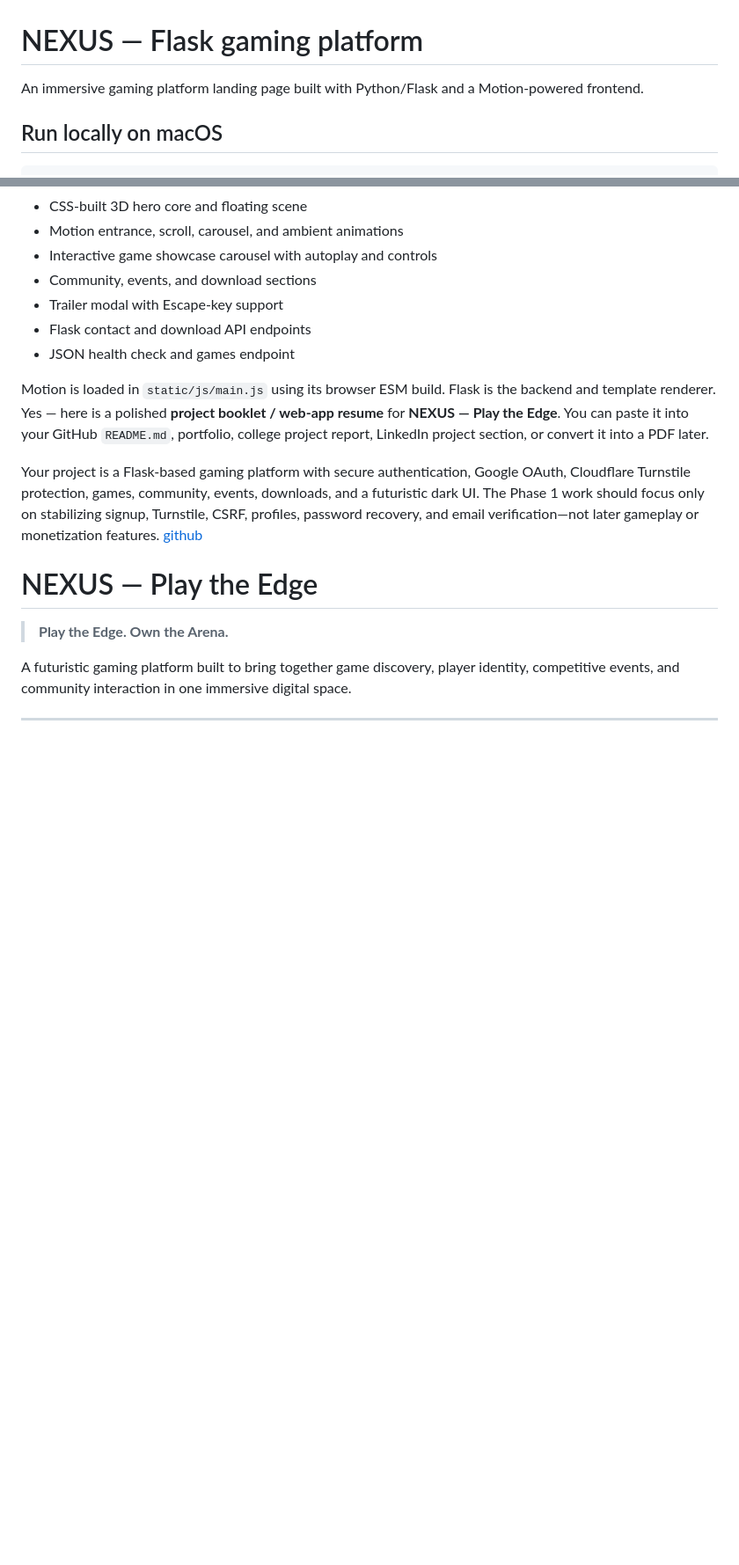
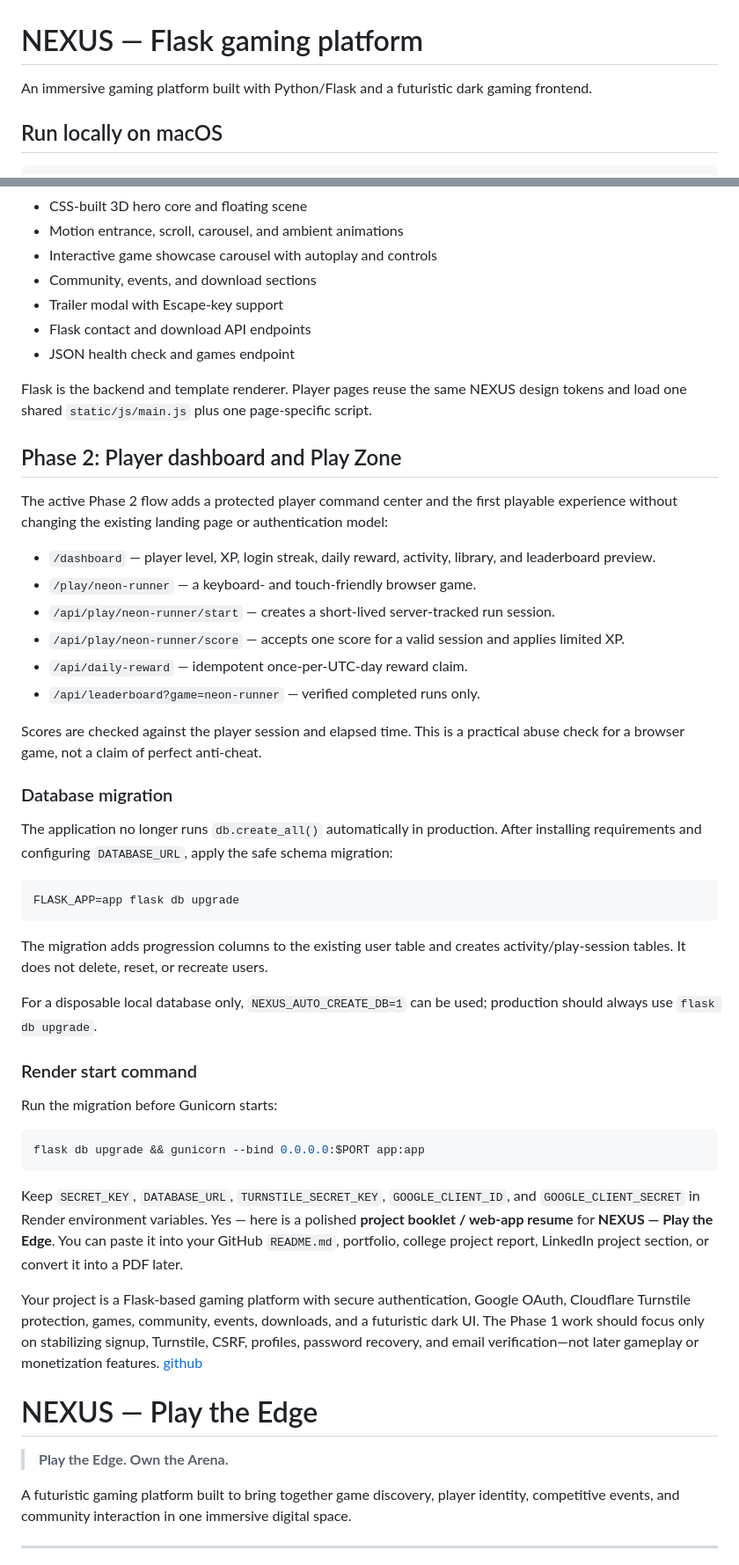
Before and after one commit to ramsingh73729-ctrl/nexus-flask, a Markdown page: README.md, 2 parts joined by grey strips. Shown at 88% size. GitHub-like rendering; blank space fills up the shorter version.

Commit message:
Update NEXUS Phase 2 documentation

````diff
--- a/README.md
+++ b/README.md
@@ -1,6 +1,6 @@
 # NEXUS — Flask gaming platform
 
-An immersive gaming platform landing page built with Python/Flask and a Motion-powered frontend.
+An immersive gaming platform built with Python/Flask and a futuristic dark gaming frontend.
 
 ## Run locally on macOS
 
@@ -25,7 +25,50 @@ Open `http://127.0.0.1:5000`.
 - Flask contact and download API endpoints
 - JSON health check and games endpoint
 
-Motion is loaded in `static/js/main.js` using its browser ESM build. Flask is the backend and template renderer.
+Flask is the backend and template renderer. Player pages reuse the same NEXUS design tokens and load one shared `static/js/main.js` plus one page-specific script.
+
+## Phase 2: Player dashboard and Play Zone
+
+The active Phase 2 flow adds a protected player command center and the first
+playable experience without changing the existing landing page or authentication
+model:
+
+- `/dashboard` — player level, XP, login streak, daily reward, activity, library, and leaderboard preview.
+- `/play/neon-runner` — a keyboard- and touch-friendly browser game.
+- `/api/play/neon-runner/start` — creates a short-lived server-tracked run session.
+- `/api/play/neon-runner/score` — accepts one score for a valid session and applies limited XP.
+- `/api/daily-reward` — idempotent once-per-UTC-day reward claim.
+- `/api/leaderboard?game=neon-runner` — verified completed runs only.
+
+Scores are checked against the player session and elapsed time. This is a
+practical abuse check for a browser game, not a claim of perfect anti-cheat.
+
+### Database migration
+
+The application no longer runs `db.create_all()` automatically in production.
+After installing requirements and configuring `DATABASE_URL`, apply the safe
+schema migration:
+
+```bash
+FLASK_APP=app flask db upgrade
+```
+
+The migration adds progression columns to the existing user table and creates
+activity/play-session tables. It does not delete, reset, or recreate users.
+
+For a disposable local database only, `NEXUS_AUTO_CREATE_DB=1` can be used;
+production should always use `flask db upgrade`.
+
+### Render start command
+
+Run the migration before Gunicorn starts:
+
+```bash
+flask db upgrade && gunicorn --bind 0.0.0.0:$PORT app:app
+```
+
+Keep `SECRET_KEY`, `DATABASE_URL`, `TURNSTILE_SECRET_KEY`,
+`GOOGLE_CLIENT_ID`, and `GOOGLE_CLIENT_SECRET` in Render environment variables.
 Yes — here is a polished **project booklet / web-app resume** for **NEXUS — Play the Edge**. You can paste it into your GitHub `README.md`, portfolio, college project report, LinkedIn project section, or convert it into a PDF later.
 
 Your project is a Flask-based gaming platform with secure authentication, Google OAuth, Cloudflare Turnstile protection, games, community, events, downloads, and a futuristic dark UI. The Phase 1 work should focus only on stabilizing signup, Turnstile, CSRF, profiles, password recovery, and email verification—not later gameplay or monetization features. [github](https://github.com/openai/skills/blob/main/skills/.curated/security-best-practices/references/python-flask-web-server-security.md)
````
